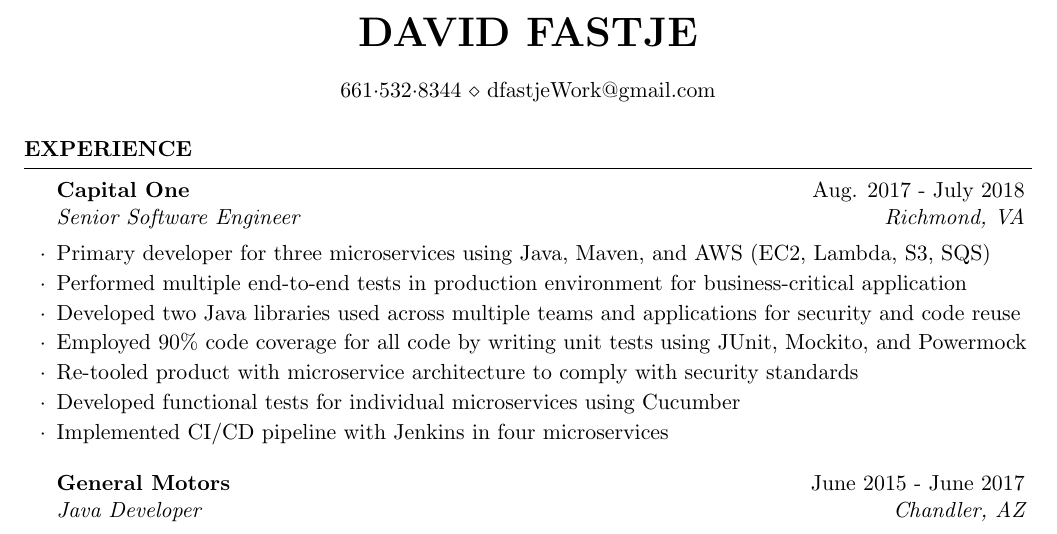
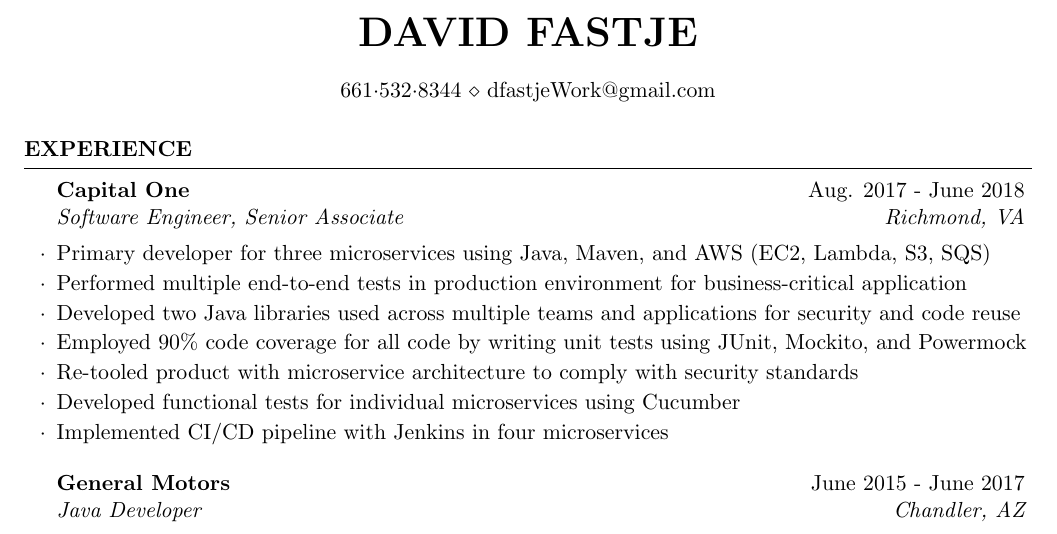
Before and after one commit to dfastje/resume, a LaTeX CV (DavidFastjeResume.tex): part of the page, cut so that both start at the same text. Compiled offline with pdfLaTeX.

Commit message:
correcting mistake in title

```diff
--- a/DavidFastjeResume.tex
+++ b/DavidFastjeResume.tex
@@ -37,7 +37,7 @@
 \begin{rSection}{Experience}
 
 
-\begin{rSubsection}{Capital One}{Aug. 2017 - July 2018}{Senior Software Engineer}{Richmond, VA}
+\begin{rSubsection}{Capital One}{Aug. 2017 - June 2018}{Software Engineer, Senior Associate}{Richmond, VA}
 
 \setlength{\itemindent}{.0in}\item
 Primary developer for three microservices using Java, Maven, and AWS (EC2, Lambda, S3, SQS)
```
Also changed, not shown: DavidFastjeResume.pdf, 2 other files.
